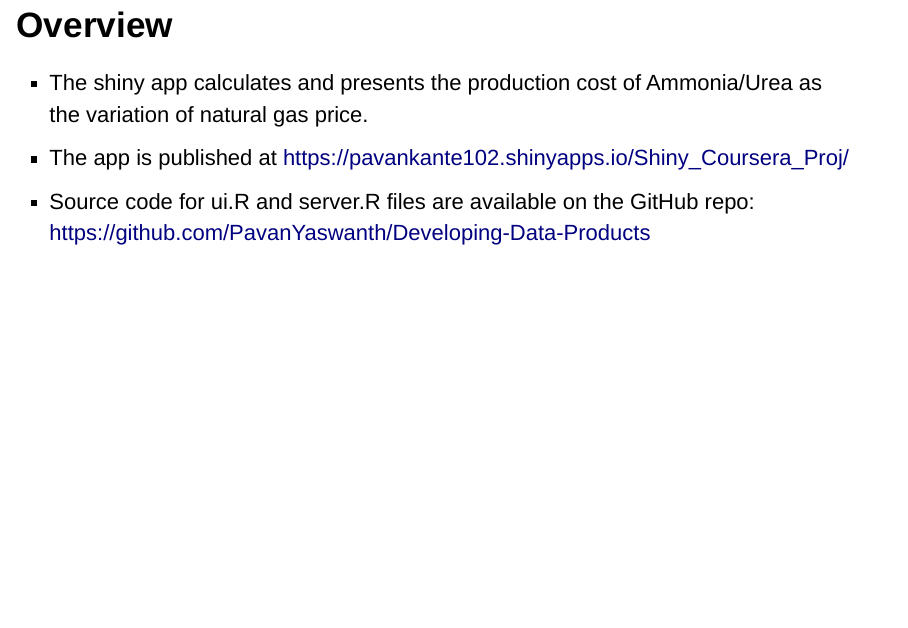
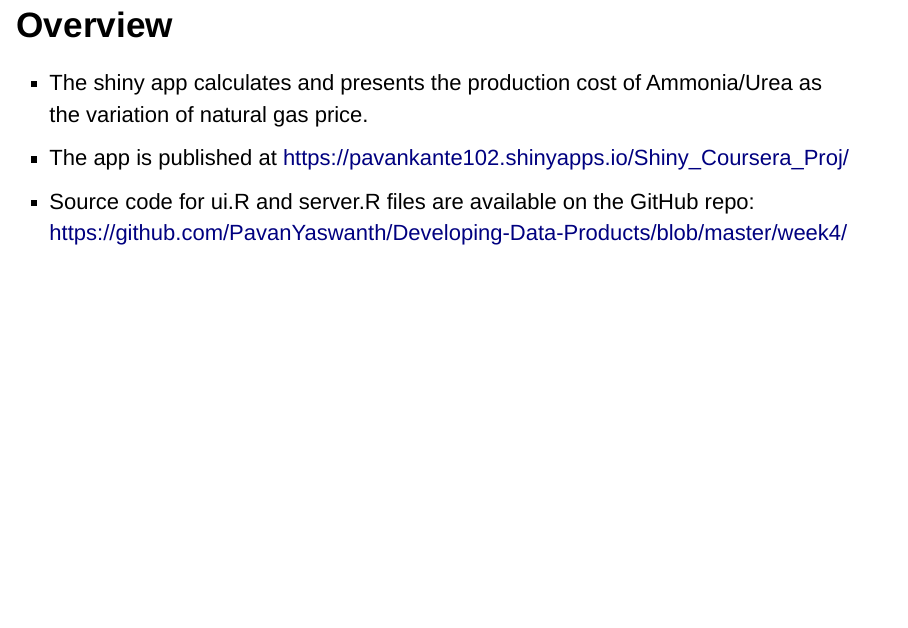
Before and after one commit to PavanYaswanth/Developing-Data-Products, an R Markdown document (week4/Reproducible_pitch.Rmd): page 2 of 5. Rendered offline with R 4.5, knitr and Pandoc, with nearby package versions; drawn as Slidy slides in place of the format the file asks for.

Commit message:
Update Reproducible_pitch.Rmd

```diff
--- a/week4/Reproducible_pitch.Rmd
+++ b/week4/Reproducible_pitch.Rmd
@@ -9,7 +9,7 @@ output: ioslides_presentation
 
 - The shiny app calculates and presents the production cost of Ammonia/Urea as the variation of natural gas price.
 - The app is published at https://pavankante102.shinyapps.io/Shiny_Coursera_Proj/
-- Source code for ui.R and server.R files are available on the GitHub repo: https://github.com/PavanYaswanth/Developing-Data-Products
+- Source code for ui.R and server.R files are available on the GitHub repo: https://github.com/PavanYaswanth/Developing-Data-Products/blob/master/week4/
 
 ## Web Application functionality
 
```
